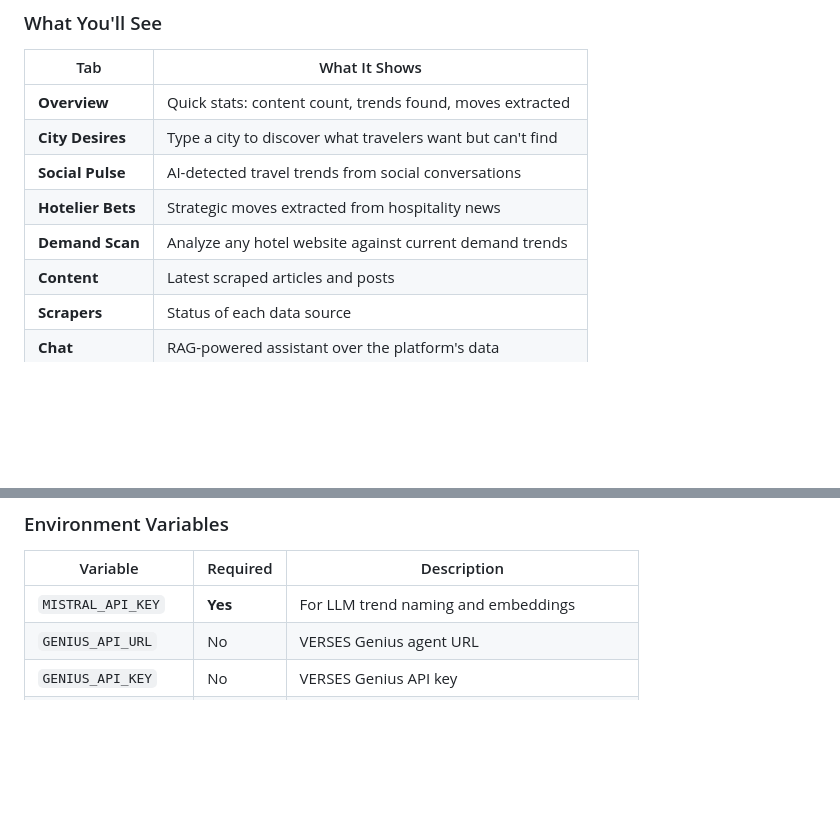
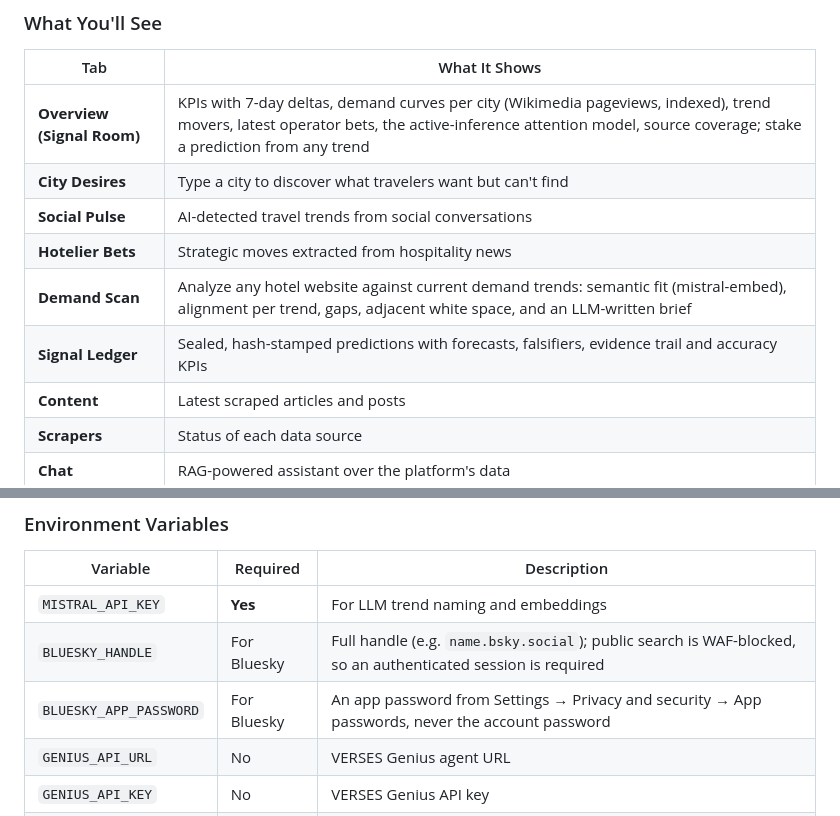
Before and after one commit to mahault/Brandclave, a Markdown page: README.md, 2 parts joined by grey strips. GitHub-like rendering; blank space fills up the shorter version.

Commit message:
Docs: Signal Room, Signal Ledger and Bluesky credentials in README
Co-Authored-By: Claude Fable 5.1 <noreply@anthropic.com>
Claude-Session: https://claude.ai/code/session_01KrrcdzNiMwkb1bSmKcnpFp

```diff
--- a/README.md
+++ b/README.md
@@ -34,11 +34,12 @@ An intelligent system that scrapes hospitality news and social media, uses **PyM
 
 | Tab | What It Shows |
 |-----|---------------|
-| **Overview** | Quick stats: content count, trends found, moves extracted |
+| **Overview (Signal Room)** | KPIs with 7-day deltas, demand curves per city (Wikimedia pageviews, indexed), trend movers, latest operator bets, the active-inference attention model, source coverage; stake a prediction from any trend |
 | **City Desires** | Type a city to discover what travelers want but can't find |
 | **Social Pulse** | AI-detected travel trends from social conversations |
 | **Hotelier Bets** | Strategic moves extracted from hospitality news |
-| **Demand Scan** | Analyze any hotel website against current demand trends |
+| **Demand Scan** | Analyze any hotel website against current demand trends: semantic fit (mistral-embed), alignment per trend, gaps, adjacent white space, and an LLM-written brief |
+| **Signal Ledger** | Sealed, hash-stamped predictions with forecasts, falsifiers, evidence trail and accuracy KPIs |
 | **Content** | Latest scraped articles and posts |
 | **Scrapers** | Status of each data source |
 | **Chat** | RAG-powered assistant over the platform's data |
@@ -201,6 +202,8 @@ Clustering POMDP enabled for adaptive parameter selection
 | Variable | Required | Description |
 |----------|----------|-------------|
 | `MISTRAL_API_KEY` | **Yes** | For LLM trend naming and embeddings |
+| `BLUESKY_HANDLE` | For Bluesky | Full handle (e.g. `name.bsky.social`); public search is WAF-blocked, so an authenticated session is required |
+| `BLUESKY_APP_PASSWORD` | For Bluesky | An app password from Settings → Privacy and security → App passwords, never the account password |
 | `GENIUS_API_URL` | No | VERSES Genius agent URL |
 | `GENIUS_API_KEY` | No | VERSES Genius API key |
 | `REDIS_URL` | No | Redis for caching (defaults to in-memory) |
```
